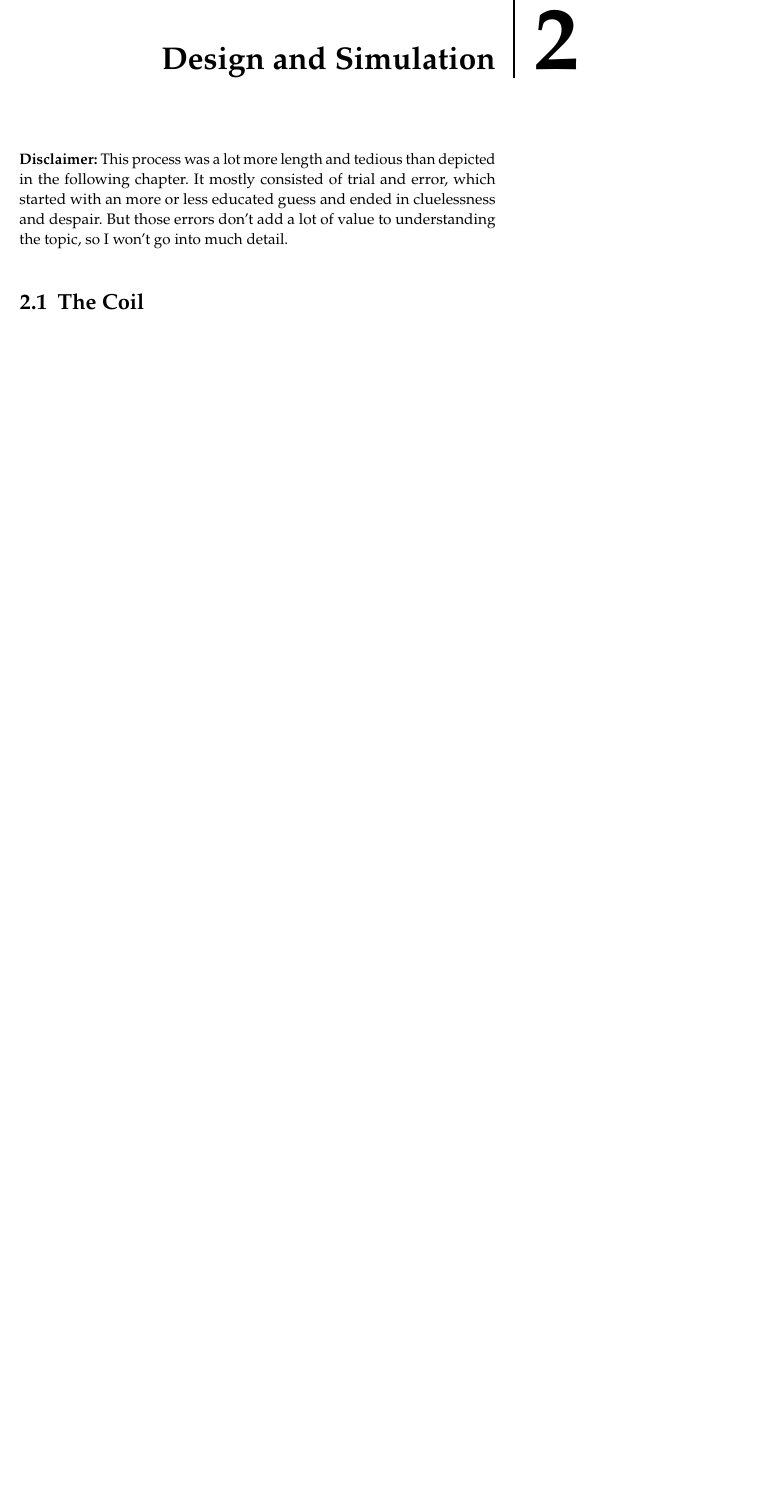
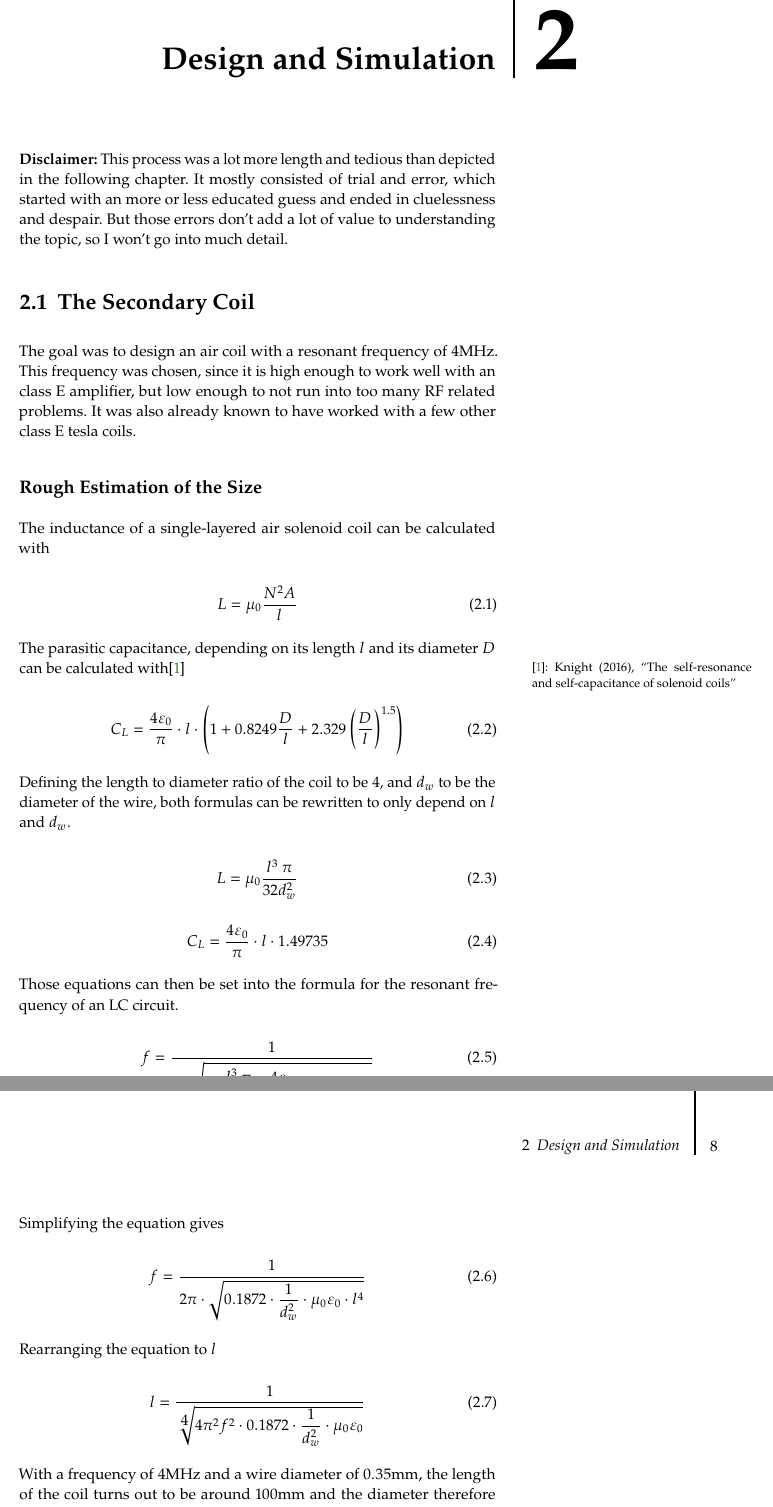
Before and after one commit to marchersimon/thesis, a LaTeX thesis (main.tex, which reads simon/design.tex): part of page 13 of 26 before the commit and two parts of pages 13 and 14 of 28 after it, the two joined at a grey line, cut so that both start at the same text, the shorter picture padded with empty space. Compiled offline with pdfLaTeX.

Commit message:
secondary coil

```diff
--- a/main.tex
+++ b/main.tex
@@ -17,6 +17,13 @@
 \usepackage{circuitikz}
 \usepackage{nicefrac}
 \usepackage{subcaption}
+
+
+\usepackage{array} % for custom conditions environment
+
+\newenvironment{conditions}
+  {\par\vspace{\abovedisplayskip}\noindent\begin{tabular}{>{$}l<{$} @{${}={}$} l}}
+  {\end{tabular}\par\vspace{\belowdisplayskip}}
 
 % Load packages for testing
 %\usepackage{blindtext}
--- a/simon/design.tex
+++ b/simon/design.tex
@@ -4,7 +4,53 @@
 
 \textbf{Disclaimer:} This process was a lot more length and tedious than depicted in the following chapter. It mostly consisted of trial and error, which started with an more or less educated guess and ended in cluelessness and despair. But those errors don't add a lot of value to understanding the topic, so I won't go into much detail.
 
-\section{The Coil}
+\section{The Secondary Coil}
+
+The goal was to design an air coil with a resonant frequency of 4MHz. This frequency was chosen, since it is high enough to work well with an class E amplifier, but low enough to not run into too many RF related problems. It was also already known to have worked with a few other class E tesla coils.
+
+\subsection{Rough Estimation of the Size}
+
+The inductance of a single-layered air solenoid coil can be calculated with
+
+\begin{equation}
+    L = \mu_0 \frac{N^2 A}{l}
+\end{equation}
+
+The parasitic capacitance, depending on its length \(l\) and its diameter \(D\) can be calculated with\sidecite{self-capacitance}
+
+\begin{equation}
+    C_L = \frac{4\varepsilon_0}{\pi} \cdot l \cdot \left( 1 + 0.8249 \frac{D}{l} + 2.329 \left(\frac{D}{l}\right)^{1.5}\right)
+\end{equation}
+
+Defining the length to diameter ratio of the coil to be 4, and \(d_w\) to be the diameter of the wire, both formulas can be rewritten to only depend on \(l\) and \(d_w\).
+
+\begin{equation}
+    L = \mu_0 \frac{l^3\ \pi}{32 d_w^2}
+\end{equation}
+
+\begin{equation}
+    C_L = \frac{4\varepsilon_0}{\pi} \cdot l \cdot 1.49735
+\end{equation}
+
+Those equations can then be set into the formula for the resonant frequency of an LC circuit.
+
+\begin{equation}
+    f = \frac{1}{2\pi \sqrt{\mu_0 \dfrac{l^3\ \pi}{32 d_w^2} \cdot \dfrac{4\varepsilon_0}{\pi} \cdot l \cdot 1.49735}}
+\end{equation}
+
+Simplifying the equation gives
+
+\begin{equation}
+    f = \frac{1}{2\pi \cdot \sqrt{0.1872 \cdot \dfrac{1}{d_w^2} \cdot \mu_0 \varepsilon_0 \cdot l^4}}
+\end{equation}
+
+Rearranging the equation to \(l\)
+
+\begin{equation}
+    l = \frac{1}{\sqrt[\scalebox{1}{4}]{4\pi^2 f^2 \cdot0.1872 \cdot \dfrac{1}{d_w^2} \cdot \mu_0 \varepsilon_0}}
+\end{equation}
+
+With a frequency of 4MHz and a wire diameter of 0.35mm, the length of the coil turns out to be around 100mm and the diameter therefore around 25mm.
 
 \section{The Class-E Stage}
 
```
Also changed, not shown: felix/main.tex (+30 -10 lines), main.bib (added, +6 -0 lines).
